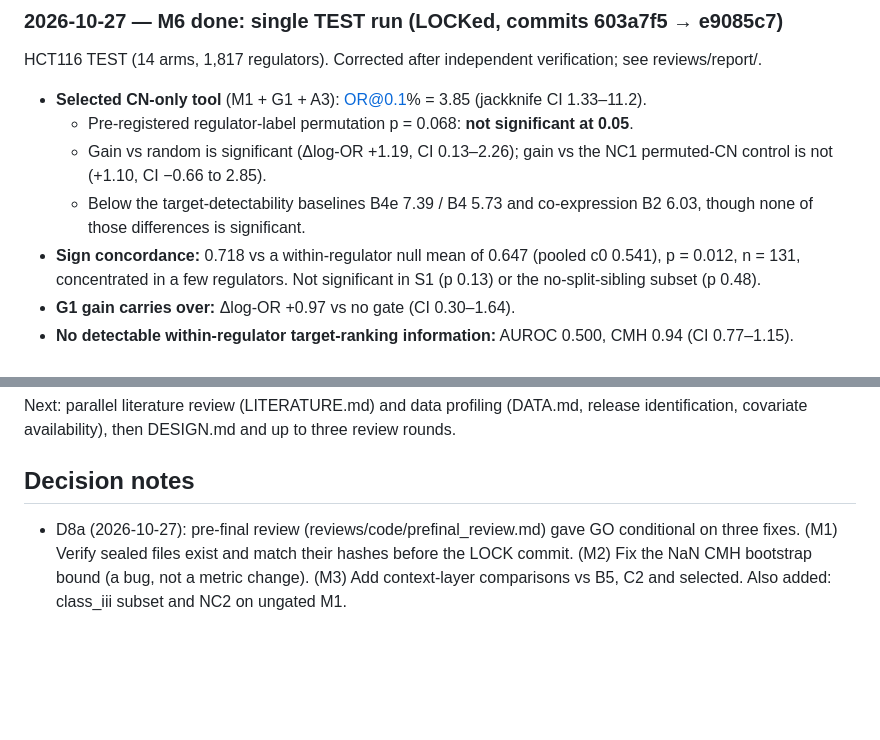
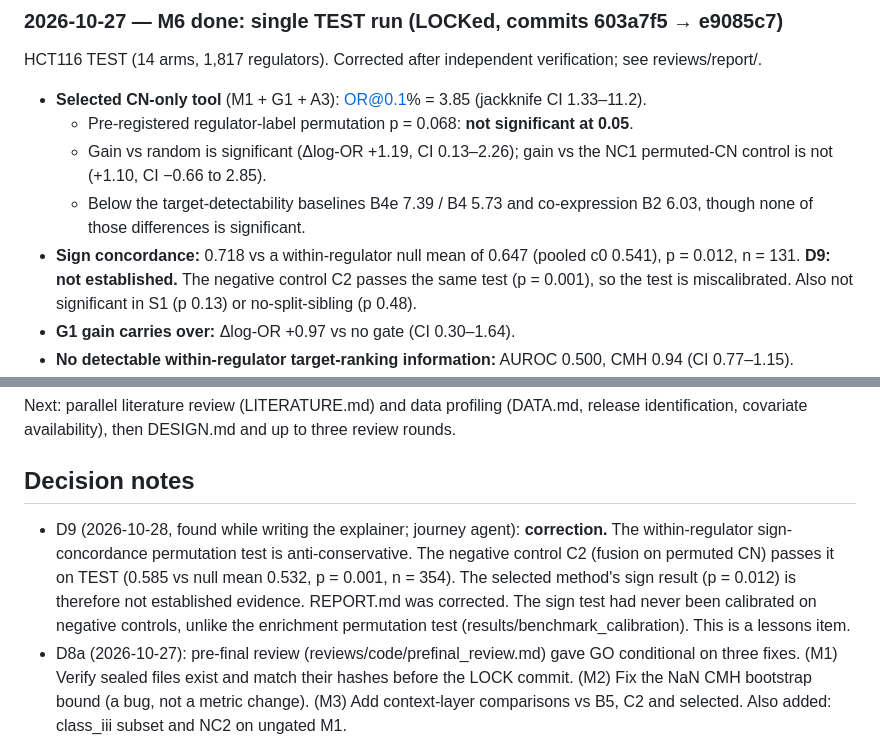
Before and after one commit to cancergenetics/ai-hackathon-DepMapRegulation, a Markdown page: RESEARCH_TREE.md, 2 parts joined by grey strips. Rendered like a GitHub page; blank space fills up the shorter version.

Commit message:
D9 correction: sign-concordance test is anti-conservative (permuted-CN control C2 passes it); sign result not established
Co-Authored-By: Claude Opus 5.5 <noreply@anthropic.com>

```diff
--- a/RESEARCH_TREE.md
+++ b/RESEARCH_TREE.md
@@ -17,7 +17,7 @@ HCT116 TEST (14 arms, 1,817 regulators). Corrected after independent verificatio
   - Pre-registered regulator-label permutation p = 0.068: **not significant at 0.05**.
   - Gain vs random is significant (Δlog-OR +1.19, CI 0.13–2.26); gain vs the NC1 permuted-CN control is not (+1.10, CI −0.66 to 2.85).
   - Below the target-detectability baselines B4e 7.39 / B4 5.73 and co-expression B2 6.03, though none of those differences is significant.
-- **Sign concordance:** 0.718 vs a within-regulator null mean of 0.647 (pooled c0 0.541), p = 0.012, n = 131, concentrated in a few regulators. Not significant in S1 (p 0.13) or the no-split-sibling subset (p 0.48).
+- **Sign concordance:** 0.718 vs a within-regulator null mean of 0.647 (pooled c0 0.541), p = 0.012, n = 131. **D9: not established.** The negative control C2 passes the same test (p = 0.001), so the test is miscalibrated. Also not significant in S1 (p 0.13) or no-split-sibling (p 0.48).
 - **G1 gain carries over:** Δlog-OR +0.97 vs no gate (CI 0.30–1.64).
 - **No detectable within-regulator target-ranking information:** AUROC 0.500, CMH 0.94 (CI 0.77–1.15).
 - **Context layer:** 18.4 (CI 10.9–30.9, perm p 0.015). Not different from B5 (22.8; Δ −0.22, CI −2.3 to 1.9); beats C2 (+0.55, CI 0.07–1.03).
@@ -84,6 +84,7 @@ Next: parallel literature review (LITERATURE.md) and data profiling (DATA.md, re
 covariate availability), then DESIGN.md and up to three review rounds.
 
 ## Decision notes
+- D9 (2026-10-28, found while writing the explainer; journey agent): **correction.** The within-regulator sign-concordance permutation test is anti-conservative. The negative control C2 (fusion on permuted CN) passes it on TEST (0.585 vs null mean 0.532, p = 0.001, n = 354). The selected method's sign result (p = 0.012) is therefore not established evidence. REPORT.md was corrected. The sign test had never been calibrated on negative controls, unlike the enrichment permutation test (results/benchmark_calibration). This is a lessons item.
 - D8a (2026-10-27): pre-final review (reviews/code/prefinal_review.md) gave GO conditional on three fixes. (M1) Verify sealed files exist and match their hashes before the LOCK commit. (M2) Fix the NaN CMH bootstrap bound (a bug, not a metric change). (M3) Add context-layer comparisons vs B5, C2 and selected. Also added: class_iii subset and NC2 on ungated M1.
 - D8 (2026-10-27): implement the remaining pre-listed sensitivity analyses (DESIGN §5.5, §13). These are not tuned; each is run once on TRAIN for reporting and once in the final run.
   - Model side: regulator-conditional hidden factors, CN-outlier exclusion, TP53 dropped for chr17 regulators.
```
Also changed, not shown: LESSONS.md (+1 -1 lines), REPORT.md (+20 -15 lines).
